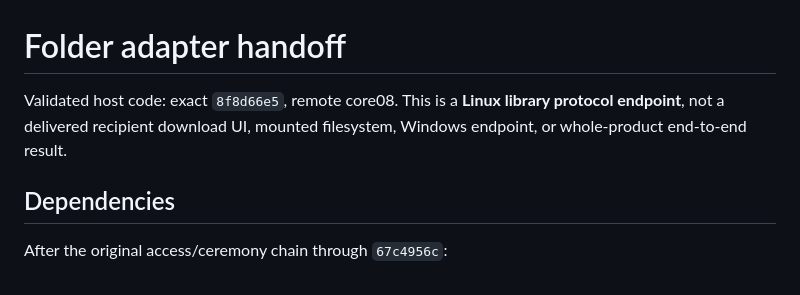
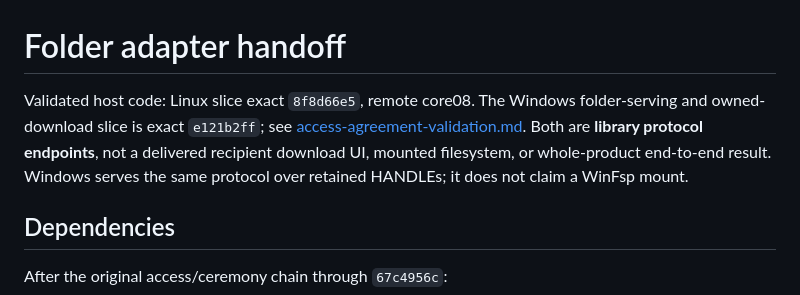
Before and after one commit to Abdk4Moura/tunlion, a Markdown page: docs/access-folder-adapter.md, the part around the change. Drawn GitHub-style.

```diff
--- a/docs/access-folder-adapter.md
+++ b/docs/access-folder-adapter.md
@@ -1,8 +1,11 @@
 # Folder adapter handoff
 
-Validated host code: exact `8f8d66e5`, remote core08. This is a **Linux library
-protocol endpoint**, not a delivered recipient download UI, mounted filesystem,
-Windows endpoint, or whole-product end-to-end result.
+Validated host code: Linux slice exact `8f8d66e5`, remote core08. The Windows
+folder-serving and owned-download slice is exact `e121b2ff`; see
+[access-agreement-validation.md](access-agreement-validation.md). Both are
+**library protocol endpoints**, not a delivered recipient download UI, mounted
+filesystem, or whole-product end-to-end result. Windows serves the same protocol
+over retained HANDLEs; it does not claim a WinFsp mount.
 
 ## Dependencies
 
```
Also changed, not shown: docs/access-agreement-validation.md (+55 -0 lines).
